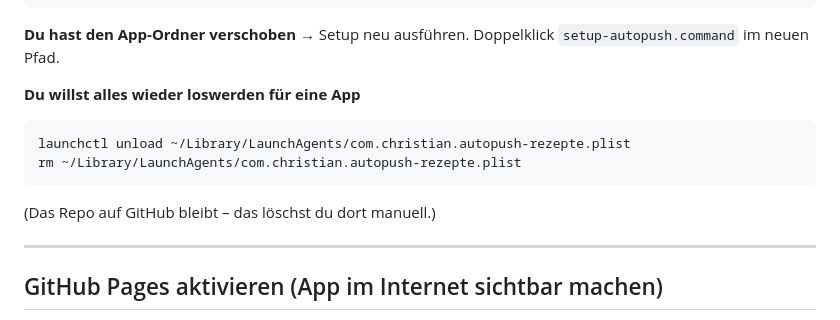
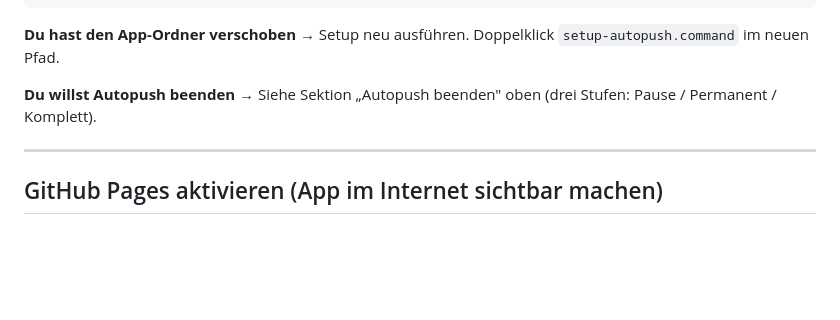
Before and after one commit to bielic/rezepte-app, a Markdown page: SPICKZETTEL.md, the part around the change. Drawn GitHub-style; blank space fills up the shorter version.

Commit message:
Auto-update 2026-05-05 08:07

````diff
--- a/SPICKZETTEL.md
+++ b/SPICKZETTEL.md
@@ -191,14 +191,8 @@ launchctl load ~/Library/LaunchAgents/com.christian.autopush-rezepte.plist
 **Du hast den App-Ordner verschoben**
 → Setup neu ausführen. Doppelklick `setup-autopush.command` im neuen Pfad.
 
-**Du willst alles wieder loswerden für eine App**
-
-```bash
-launchctl unload ~/Library/LaunchAgents/com.christian.autopush-rezepte.plist
-rm ~/Library/LaunchAgents/com.christian.autopush-rezepte.plist
-```
-
-(Das Repo auf GitHub bleibt – das löschst du dort manuell.)
+**Du willst Autopush beenden**
+→ Siehe Sektion „Autopush beenden" oben (drei Stufen: Pause / Permanent / Komplett).
 
 ---
 
````
